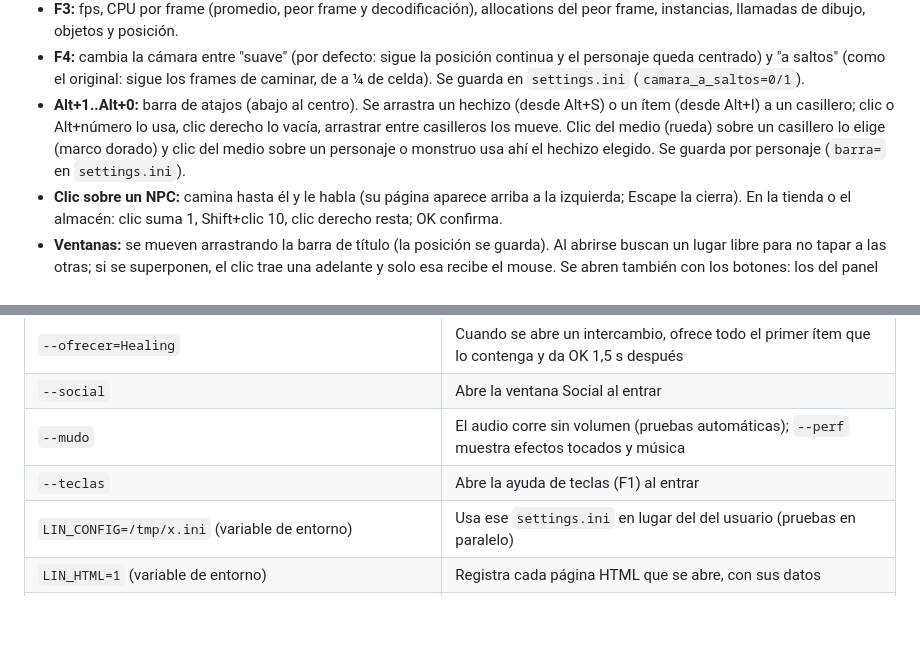
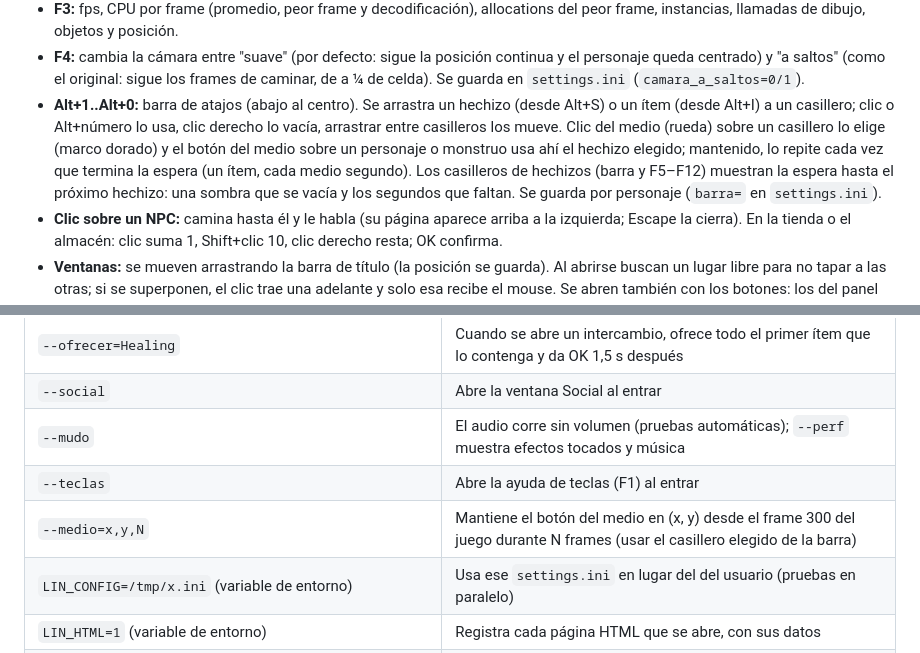
Before and after one commit to javiercorrea/lineage-cliente, a Markdown page: README.md, 2 parts joined by grey strips. Rendered like a GitHub page; blank space fills up the shorter version.

```diff
--- a/README.md
+++ b/README.md
@@ -89,7 +89,7 @@ build/debug/lineage --juego="/ruta/al/juego" [--host=127.0.0.1] [--puerto=2000]
 - **Logo propio en el login (UI simple):** `logo=mi_logo.png` en `settings.ini` (o `--logo=...`): un PNG con transparencia de hasta 2048×2048, ruta absoluta o relativa a la carpeta de `settings.ini`. Se achica para entrar en 560×190 (mejor darlo de ese tamaño, porque se escala sin suavizado). Sin logo, o si no se puede leer, se muestra el título en texto.
 - **F3:** fps, CPU por frame (promedio, peor frame y decodificación), allocations del peor frame, instancias, llamadas de dibujo, objetos y posición.
 - **F4:** cambia la cámara entre "suave" (por defecto: sigue la posición continua y el personaje queda centrado) y "a saltos" (como el original: sigue los frames de caminar, de a ¼ de celda). Se guarda en `settings.ini` (`camara_a_saltos=0/1`).
-- **Alt+1..Alt+0:** barra de atajos (abajo al centro). Se arrastra un hechizo (desde Alt+S) o un ítem (desde Alt+I) a un casillero; clic o Alt+número lo usa, clic derecho lo vacía, arrastrar entre casilleros los mueve. Clic del medio (rueda) sobre un casillero lo elige (marco dorado) y clic del medio sobre un personaje o monstruo usa ahí el hechizo elegido. Se guarda por personaje (`barra=` en `settings.ini`).
+- **Alt+1..Alt+0:** barra de atajos (abajo al centro). Se arrastra un hechizo (desde Alt+S) o un ítem (desde Alt+I) a un casillero; clic o Alt+número lo usa, clic derecho lo vacía, arrastrar entre casilleros los mueve. Clic del medio (rueda) sobre un casillero lo elige (marco dorado) y el botón del medio sobre un personaje o monstruo usa ahí el hechizo elegido; mantenido, lo repite cada vez que termina la espera (un ítem, cada medio segundo). Los casilleros de hechizos (barra y F5–F12) muestran la espera hasta el próximo hechizo: una sombra que se vacía y los segundos que faltan. Se guarda por personaje (`barra=` en `settings.ini`).
 - **Clic sobre un NPC:** camina hasta él y le habla (su página aparece arriba a la izquierda; Escape la cierra). En la tienda o el almacén: clic suma 1, Shift+clic 10, clic derecho resta; OK confirma.
 - **Ventanas:** se mueven arrastrando la barra de título (la posición se guarda). Al abrirse buscan un lugar libre para no tapar a las otras; si se superponen, el clic trae una adelante y solo esa recibe el mouse. Se abren también con los botones: los del panel original o los de texto a la derecha del chat (UI simple). **Options** tiene la interfaz, la cámara, la sombra, la opacidad de las ventanas, el zoom y "Reset" de posiciones.
 - **Aprender magia:** en el maestro de magia (Gereng en Talking Island...), "Learn magic" abre la lista: clic elige y OK compra. Los libros de magia se usan con doble clic dentro de un templo.
@@ -146,6 +146,7 @@ build/debug/lineage --juego="/ruta/al/juego" [--host=127.0.0.1] [--puerto=2000]
 | `--social` | Abre la ventana Social al entrar |
 | `--mudo` | El audio corre sin volumen (pruebas automáticas); `--perf` muestra efectos tocados y música |
 | `--teclas` | Abre la ayuda de teclas (F1) al entrar |
+| `--medio=x,y,N` | Mantiene el botón del medio en (x, y) desde el frame 300 del juego durante N frames (usar el casillero elegido de la barra) |
 | `LIN_CONFIG=/tmp/x.ini` (variable de entorno) | Usa ese `settings.ini` en lugar del del usuario (pruebas en paralelo) |
 | `LIN_HTML=1` (variable de entorno) | Registra cada página HTML que se abre, con sus datos |
 | `LIN_TRAZA=1` (variable de entorno) | Registra cada paquete enviado y recibido, con sus primeros 16 bytes |
```
Also changed, not shown: ENTREGABLES.md (+3 -1 lines), docs/capturas/8_espera_hechizos.png (added), 5 other files.
